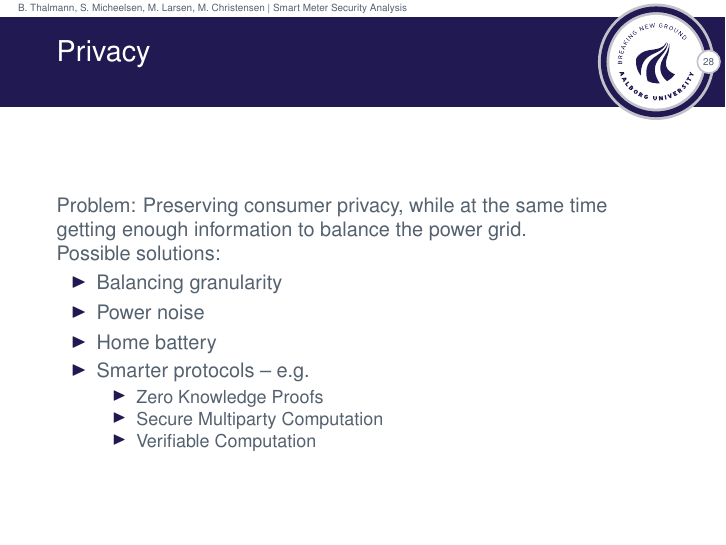
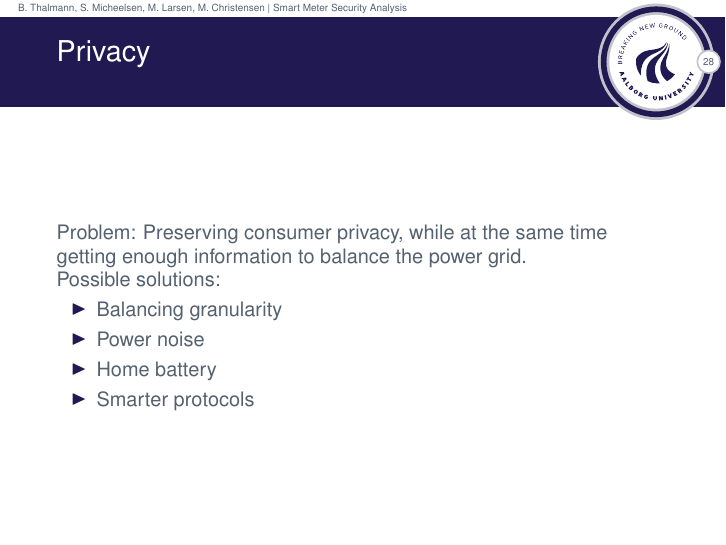
Before and after one commit to des904e15/presentation, LaTeX slides (presentation.tex, which reads slides/thesis_ideas.tex): page 30 of 32. Compiled offline with pdfLaTeX.

Commit message:
Removed protocol namedropping in thesis ideas.

```diff
--- a/slides/thesis_ideas.tex
+++ b/slides/thesis_ideas.tex
@@ -24,12 +24,7 @@
     \item Balancing granularity
     \item Power noise
     \item Home battery
-    \item Smarter protocols -- e.g.
-    \begin{itemize}
-      \item Zero Knowledge Proofs
-      \item Secure Multiparty Computation
-      \item Verifiable Computation
-    \end{itemize}
+    \item Smarter protocols
   \end{itemize}
 \end{frame}
 
```
